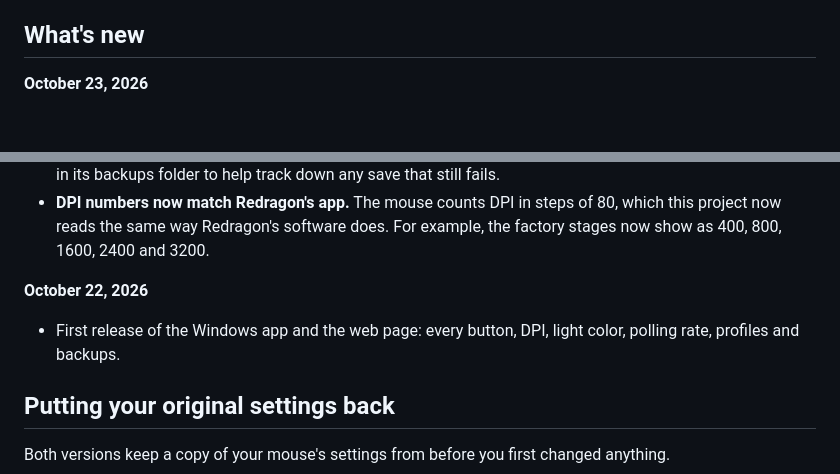
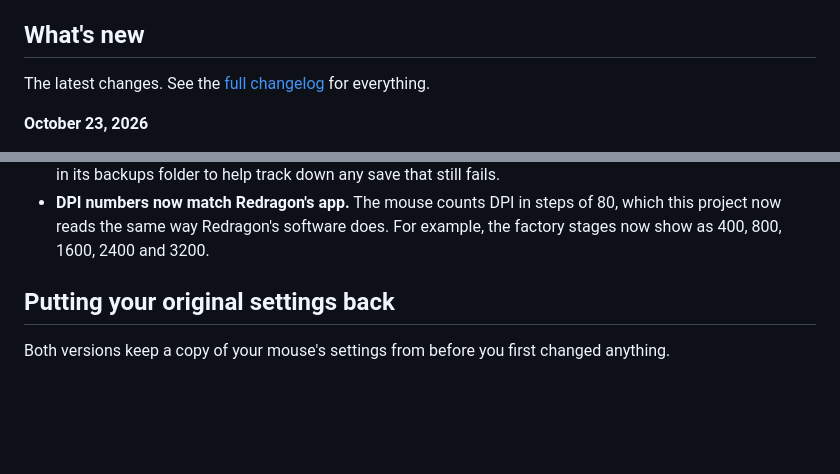
Before and after one commit to DankFrappa/impactse-control, a Markdown page: README.md, 2 parts joined by grey strips. Drawn GitHub-style; blank space fills up the shorter version.

```diff
--- a/README.md
+++ b/README.md
@@ -51,6 +51,8 @@ Use this if you'd rather have a regular program on your PC. It needs Windows 10
 
 ## What's new
 
+The latest changes. See the [full changelog](CHANGELOG.md) for everything.
+
 **October 23, 2026**
 
 - **Ready-made profiles.** Load Redragon's factory settings into any profile with one click, or start from a
@@ -68,9 +70,6 @@ Use this if you'd rather have a regular program on your PC. It needs Windows 10
 - **DPI numbers now match Redragon's app.** The mouse counts DPI in steps of 80, which this project now reads
   the same way Redragon's software does. For example, the factory stages now show as 400, 800, 1600, 2400 and 3200.
 
-**October 22, 2026**
-
-- First release of the Windows app and the web page: every button, DPI, light color, polling rate, profiles and backups.
 
 ## Putting your original settings back
 
```
Also changed, not shown: CHANGELOG.md (added, +46 -0 lines).
